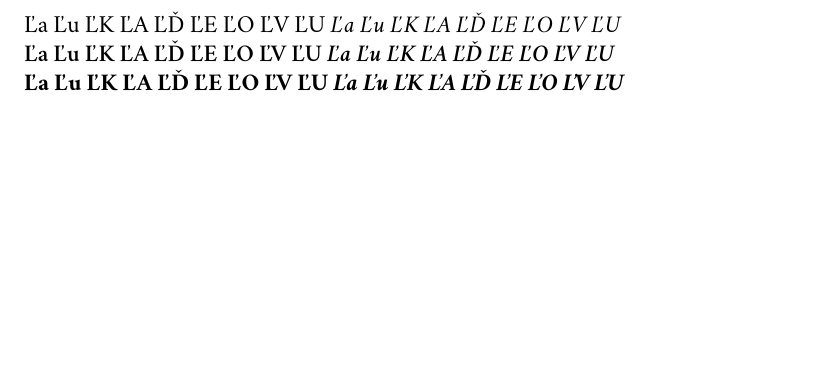
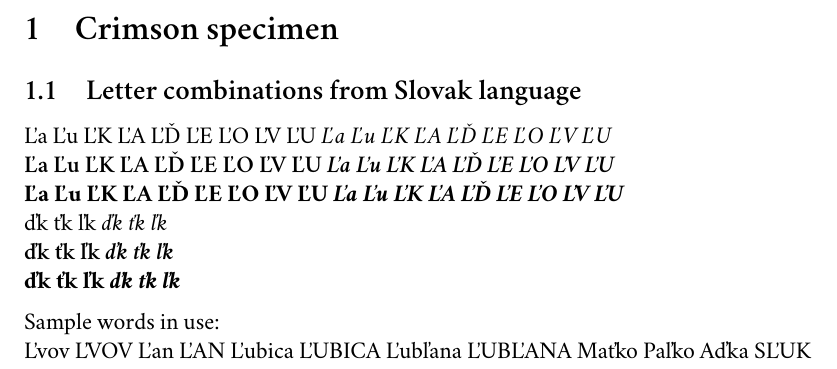
Before and after one commit to skosch/Crimson, a LaTeX document (Specimen/crimson-L-with-caron-specimen.tex): part of the page, cut at the place of the change, the shorter picture padded with empty space. Compiled offline with XeLaTeX.

Commit message:
Correct position of caron on 3 characters: * U+010F Latin Small Letter D With Caron * U+013E Latin Small Letter L With Caron * U+0165 Latin Small Letter T With Caron

```diff
--- a/Specimen/crimson-L-with-caron-specimen.tex
+++ b/Specimen/crimson-L-with-caron-specimen.tex
@@ -4,7 +4,16 @@
 \newfontfamily\crimsonbold{Crimson Bold}
 \usepackage[left=1in,top=1in,right=1in,bottom=1.25in,bindingoffset=0.25in]{geometry}
 \begin{document}
+\section{Crimson specimen}
+\subsection{Letter combinations from Slovak language}
 \noindent Ľa Ľu ĽK ĽA ĽĎ ĽE ĽO ĽV ĽU \textit{Ľa Ľu ĽK ĽA ĽĎ ĽE ĽO ĽV ĽU}\\
 \textbf{Ľa Ľu ĽK ĽA ĽĎ ĽE ĽO ĽV ĽU} \textit{\textbf{Ľa Ľu ĽK ĽA ĽĎ ĽE ĽO ĽV ĽU}}\\
 {\crimsonbold Ľa Ľu ĽK ĽA ĽĎ ĽE ĽO ĽV ĽU} {\crimsonbold\textit{Ľa Ľu ĽK ĽA ĽĎ ĽE ĽO ĽV ĽU}}
+\\
+\noindent ďk ťk ľk \textit{ďk ťk ľk}\\
+\textbf{ďk ťk ľk} \textit{\textbf{ďk ťk ľk}}\\
+{\crimsonbold ďk ťk ľk} {\crimsonbold\textit{ďk ťk ľk}}
+\medskip\\
+Sample words in use:\\
+Ľvov ĽVOV Ľan ĽAN Ľubica ĽUBICA Ľubľana ĽUBĽANA Maťko Paľko Aďka SĽUK
 \end{document}
```
Also changed, not shown: Desktop Fonts/OTF/Crimson-Bold.otf, Desktop Fonts/OTF/Crimson-BoldItalic.otf, Desktop Fonts/OTF/Crimson-Italic.otf, Desktop Fonts/OTF/Crimson-Roman.otf, Desktop Fonts/OTF/Crimson-Semibold.otf, Desktop Fonts/OTF/Crimson-SemiboldItalic.otf, Specimen/crimson-L-with-caron-specimen.pdf, 6 other files.
